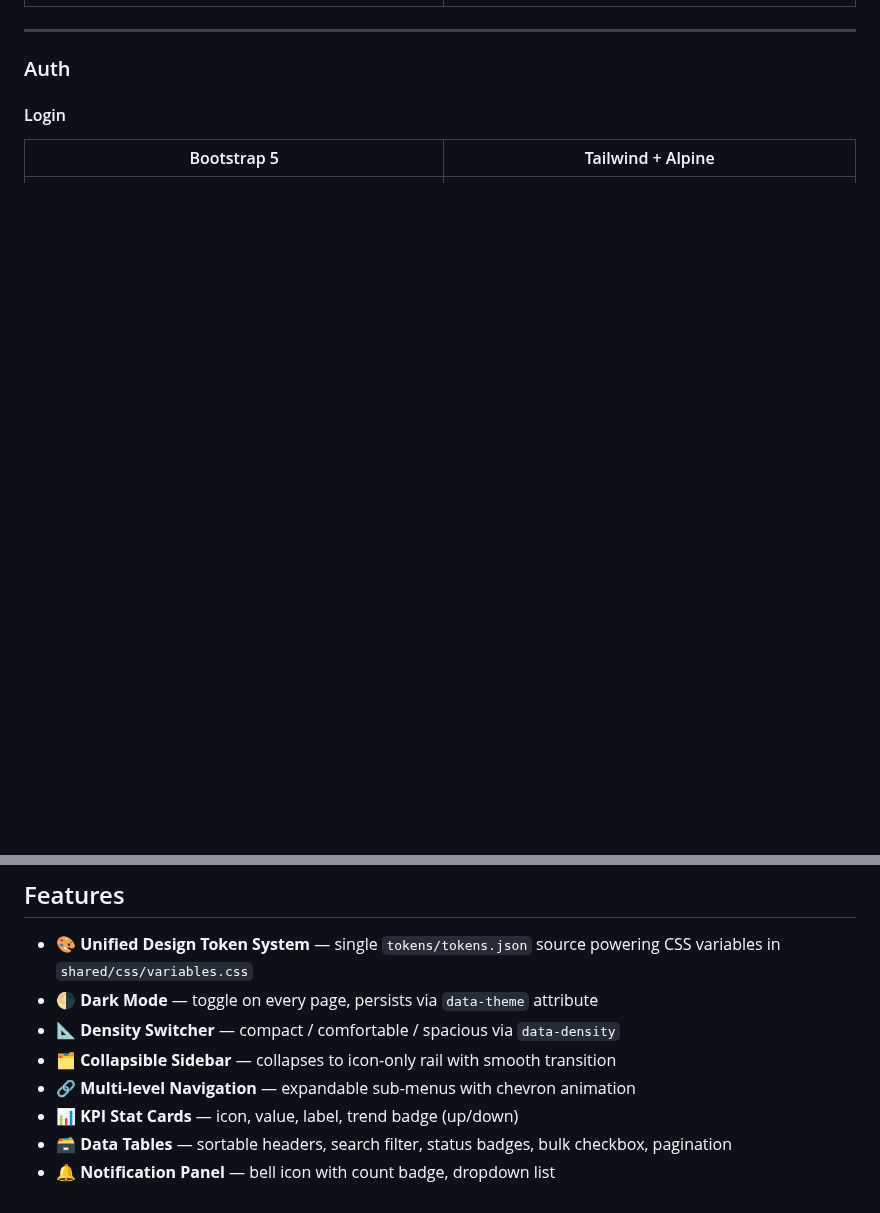
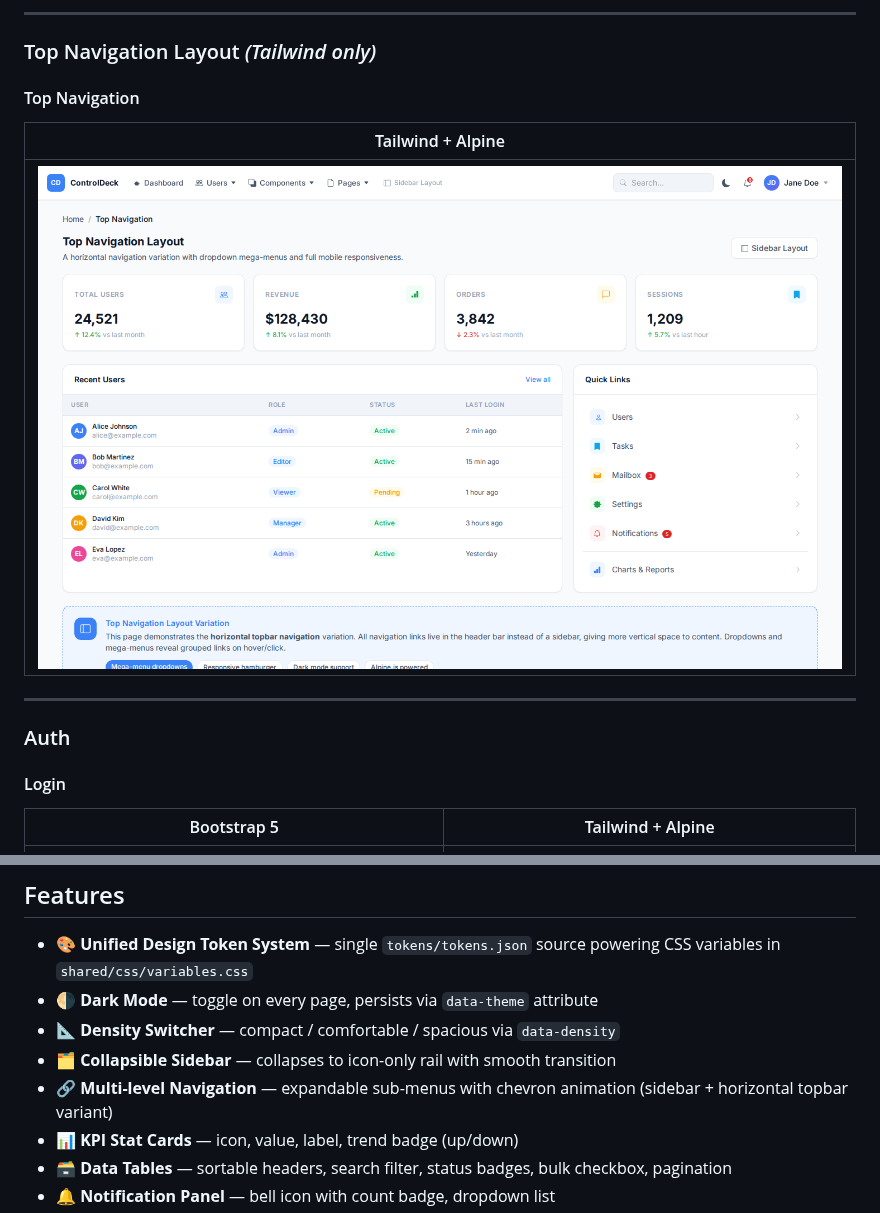
Before and after one commit to md-riaz/ControlDeck-Pro, a Markdown page: README.md, 2 parts joined by grey strips. GitHub-like rendering; pictures changed too: docs/screenshots/tailwind/topnav.png (added); blank space fills up the shorter version.

```diff
--- a/README.md
+++ b/README.md
@@ -160,3 +175,12 @@ Screenshots of all 28 pages in both stacks (1440 × 900). Each row shows Bootstr
+---
+
+### Top Navigation Layout *(Tailwind only)*
+
+#### Top Navigation
+| Tailwind + Alpine |
+|---|
+| ![Top Navigation – Tailwind](docs/screenshots/tailwind/topnav.png) |
+
 ---
 
 ### Auth
@@ -198,7 +222,7 @@ Screenshots of all 28 pages in both stacks (1440 × 900). Each row shows Bootstr
 - 🌗 **Dark Mode** — toggle on every page, persists via `data-theme` attribute
 - 📐 **Density Switcher** — compact / comfortable / spacious via `data-density`
 - 🗂️ **Collapsible Sidebar** — collapses to icon-only rail with smooth transition
-- 🔗 **Multi-level Navigation** — expandable sub-menus with chevron animation
+- 🔗 **Multi-level Navigation** — expandable sub-menus with chevron animation (sidebar + horizontal topbar variant)
 - 📊 **KPI Stat Cards** — icon, value, label, trend badge (up/down)
 - 🗃️ **Data Tables** — sortable headers, search filter, status badges, bulk checkbox, pagination
 - 🔔 **Notification Panel** — bell icon with count badge, dropdown list
```
Also changed, not shown: other parts of README.md (+49 -2 lines), docs/screenshots/tailwind/dashboard-v1.png, docs/screenshots/tailwind/notifications.png (added), docs/screenshots/tailwind/settings.png (added), docs/screenshots/tailwind/tasks.png (added).
